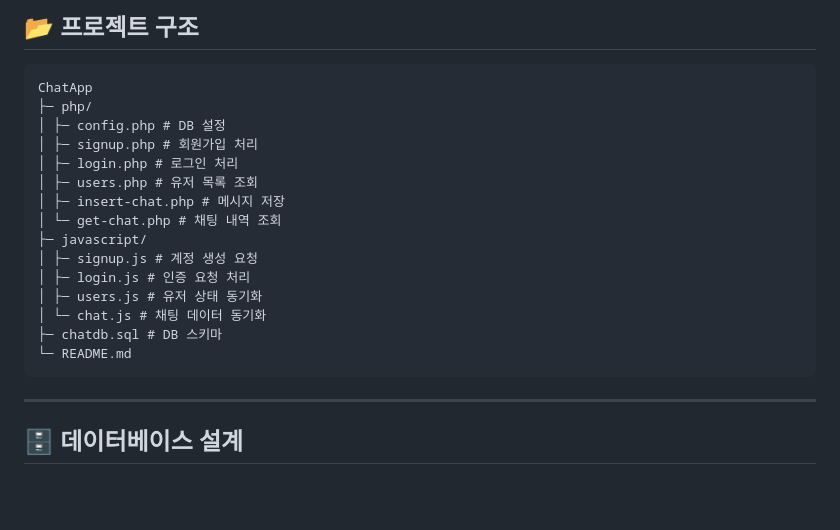
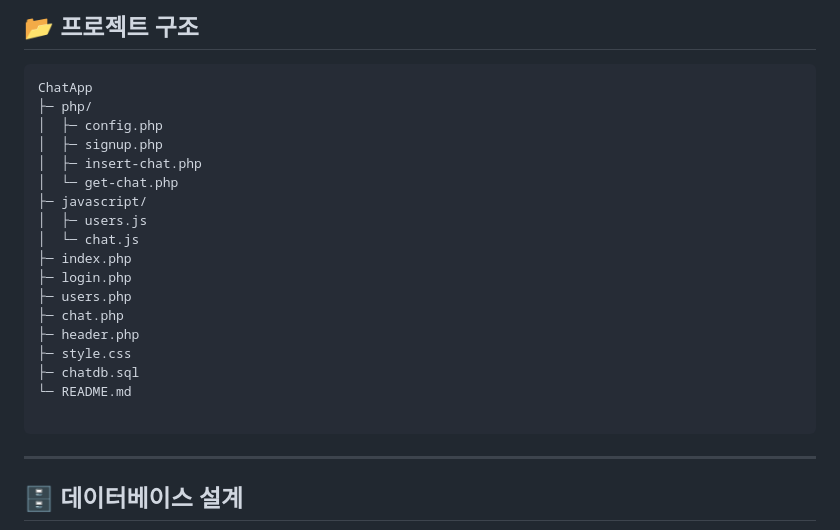
Before and after one commit to AMDEUS935/ChatApp, a Markdown page: README.md, the part around the change. GitHub-like rendering; blank space fills up the shorter version.

````diff
--- a/README.md
+++ b/README.md
@@ -45,19 +45,22 @@ AJAX 기반 **주기적 동기화(Polling)** 방식으로 페이지 새로고침
 ```
 ChatApp
 ├─ php/
-│ ├─ config.php # DB 설정
-│ ├─ signup.php # 회원가입 처리
-│ ├─ login.php # 로그인 처리
-│ ├─ users.php # 유저 목록 조회
-│ ├─ insert-chat.php # 메시지 저장
-│ └─ get-chat.php # 채팅 내역 조회
+│  ├─ config.php
+│  ├─ signup.php
+│  ├─ insert-chat.php
+│  └─ get-chat.php
 ├─ javascript/
-│ ├─ signup.js # 계정 생성 요청
-│ ├─ login.js # 인증 요청 처리
-│ ├─ users.js # 유저 상태 동기화
-│ └─ chat.js # 채팅 데이터 동기화
-├─ chatdb.sql # DB 스키마
+│  ├─ users.js
+│  └─ chat.js
+├─ index.php
+├─ login.php
+├─ users.php
+├─ chat.php
+├─ header.php
+├─ style.css
+├─ chatdb.sql
 └─ README.md
+
 ```
 ---
 
````
